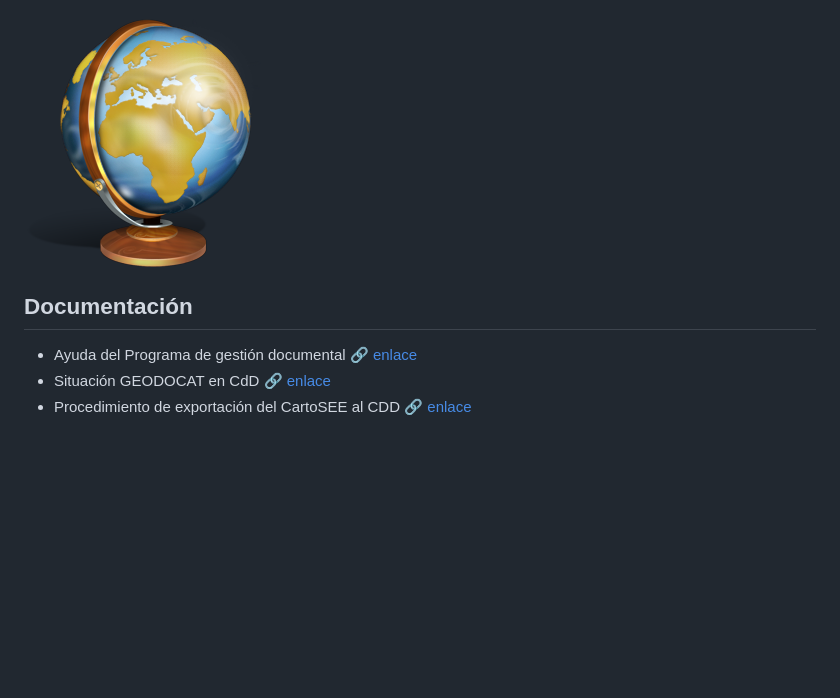
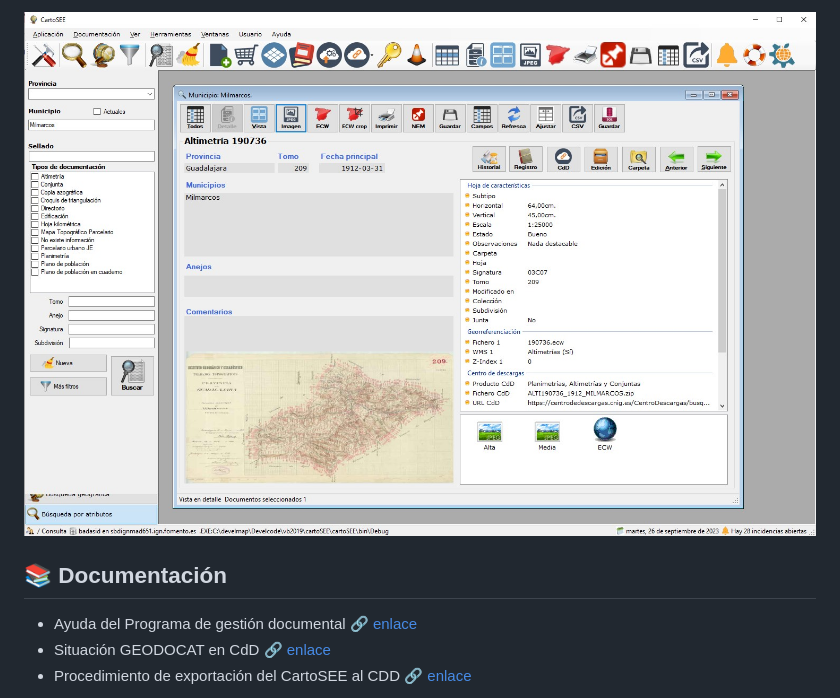
Before and after one commit to e2molin/cartoSEE, a Markdown page: README.md, the part around one of its changes. Rendered like a GitHub page; pictures changed too: documentacion/img/main-screen.jpg (added); blank space fills up the shorter version.

Commit message:
(feat): nuevo README.md (feat): nueva ventana con indicador de versión firmada (feat): enlaces a metadatos y fichas del catálogo

```diff
--- a/README.md
+++ b/README.md
@@ -4,7 +29,7 @@ Visualizador de la documentación del proyecto GEODOCAT.
 
-![](documentacion/img/icono-big.png)
+![](documentacion/img/main-screen.jpg)
 
-## Documentación
+## 📚 Documentación
 
 * Ayuda del Programa de gestión documental [🔗 enlace](documentacion/ayuda-cartosee.md)
 * Situación  GEODOCAT en CdD [🔗 enlace](documentacion/info-cartoseecdd.md)
```
Also changed, not shown: other parts of README.md (+26 -1 lines), 15 other files.
